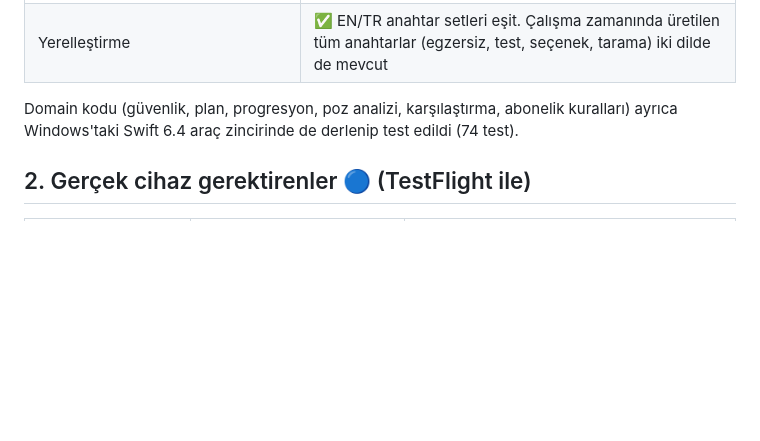
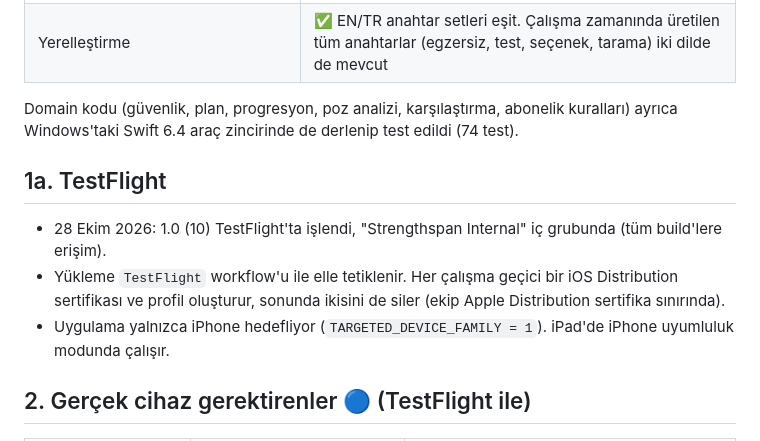
Before and after one commit to niinova22-blip/strengthspan, a Markdown page: docs/08-surum-durumu.md, the part around the change. Drawn GitHub-style; blank space fills up the shorter version.

Commit message:
Record the first TestFlight build in the release report
Co-Authored-By: Claude Opus 5.5 <noreply@anthropic.com>

```diff
--- a/docs/08-surum-durumu.md
+++ b/docs/08-surum-durumu.md
@@ -14,6 +14,12 @@ Son güncelleme: 28 Ekim 2026. Kaynak: GitHub Actions `iOS Build` (macos-15, Xco
 | Yerelleştirme | ✅ EN/TR anahtar setleri eşit. Çalışma zamanında üretilen tüm anahtarlar (egzersiz, test, seçenek, tarama) iki dilde de mevcut |
 
 Domain kodu (güvenlik, plan, progresyon, poz analizi, karşılaştırma, abonelik kuralları) ayrıca Windows'taki Swift 6.4 araç zincirinde de derlenip test edildi (74 test).
+
+## 1a. TestFlight
+
+- 28 Ekim 2026: 1.0 (10) TestFlight'ta işlendi, "Strengthspan Internal" iç grubunda (tüm build'lere erişim).
+- Yükleme `TestFlight` workflow'u ile elle tetiklenir. Her çalışma geçici bir iOS Distribution sertifikası ve profil oluşturur, sonunda ikisini de siler (ekip Apple Distribution sertifika sınırında).
+- Uygulama yalnızca iPhone hedefliyor (`TARGETED_DEVICE_FAMILY = 1`). iPad'de iPhone uyumluluk modunda çalışır.
 
 ## 2. Gerçek cihaz gerektirenler 🔵 (TestFlight ile)
 
```
